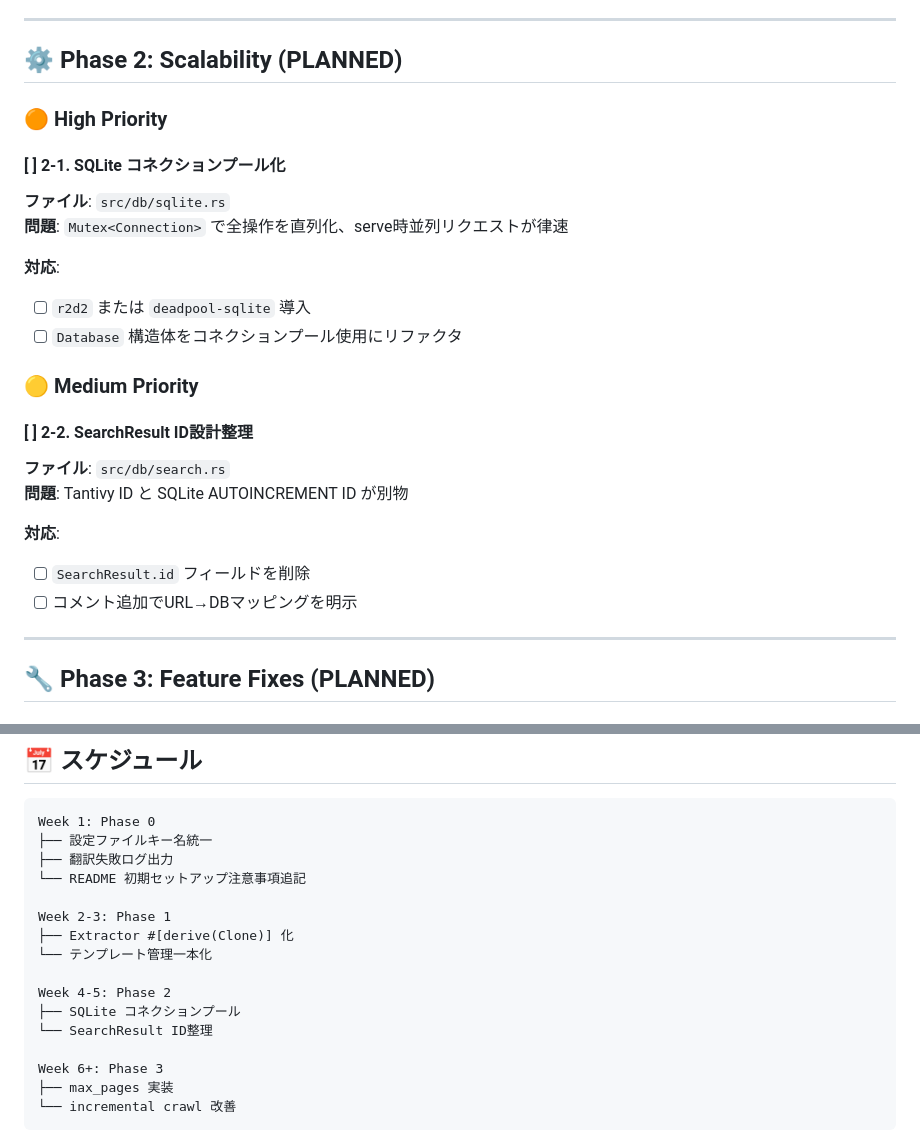
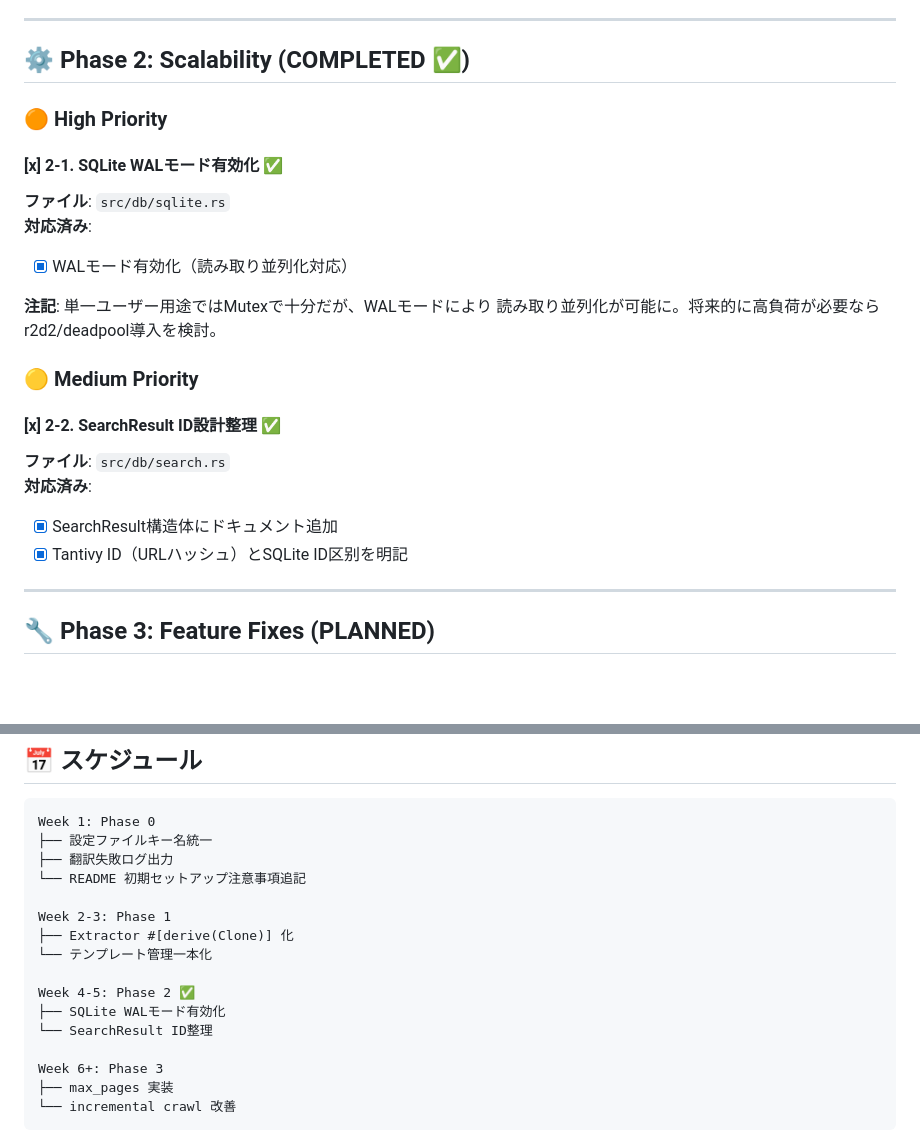
Before and after one commit to ragman53/matome, a Markdown page: TODO.md, 2 parts joined by grey strips. GitHub-like rendering; blank space fills up the shorter version.

Commit message:
docs: Update TODO.md - Phase 2 completed

```diff
--- a/TODO.md
+++ b/TODO.md
@@ -48,29 +48,27 @@
 
 ---
 
-## ⚙️ Phase 2: Scalability (PLANNED)
+## ⚙️ Phase 2: Scalability (COMPLETED ✅)
 
 ### 🟠 High Priority
 
-#### [ ] 2-1. SQLite コネクションプール化
+#### [x] 2-1. SQLite WALモード有効化 ✅
 
 **ファイル**: `src/db/sqlite.rs`
-**問題**: `Mutex<Connection>` で全操作を直列化、serve時並列リクエストが律速
+**対応済み**:
+- [x] WALモード有効化（読み取り並列化対応）
 
-**対応**:
-- [ ] `r2d2` または `deadpool-sqlite` 導入
-- [ ] `Database` 構造体をコネクションプール使用にリファクタ
+**注記**: 単一ユーザー用途ではMutex<Connection>で十分だが、WALモードにより
+読み取り並列化が可能に。将来的に高負荷が必要ならr2d2/deadpool導入を検討。
 
 ### 🟡 Medium Priority
 
-#### [ ] 2-2. SearchResult ID設計整理
+#### [x] 2-2. SearchResult ID設計整理 ✅
 
 **ファイル**: `src/db/search.rs`
-**問題**: Tantivy ID と SQLite AUTOINCREMENT ID が別物
-
-**対応**:
-- [ ] `SearchResult.id` フィールドを削除
-- [ ] コメント追加でURL→DBマッピングを明示
+**対応済み**:
+- [x] SearchResult構造体にドキュメント追加
+- [x] Tantivy ID（URLハッシュ）とSQLite ID区别を明記
 
 ---
 
@@ -208,8 +206,8 @@ Week 2-3: Phase 1
 ├── Extractor #[derive(Clone)] 化
 └── テンプレート管理一本化
 
-Week 4-5: Phase 2
-├── SQLite コネクションプール
+Week 4-5: Phase 2 ✅
+├── SQLite WALモード有効化
 └── SearchResult ID整理
 
 Week 6+: Phase 3
```
